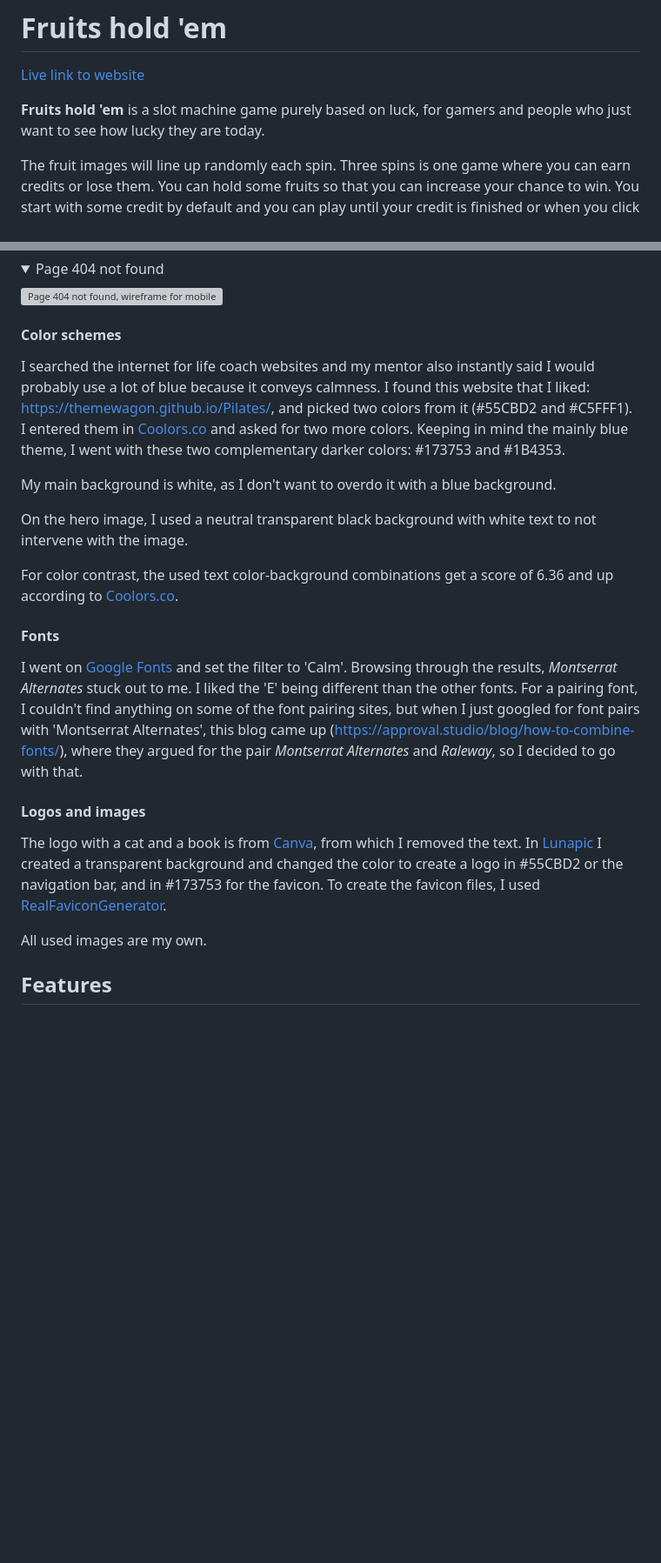
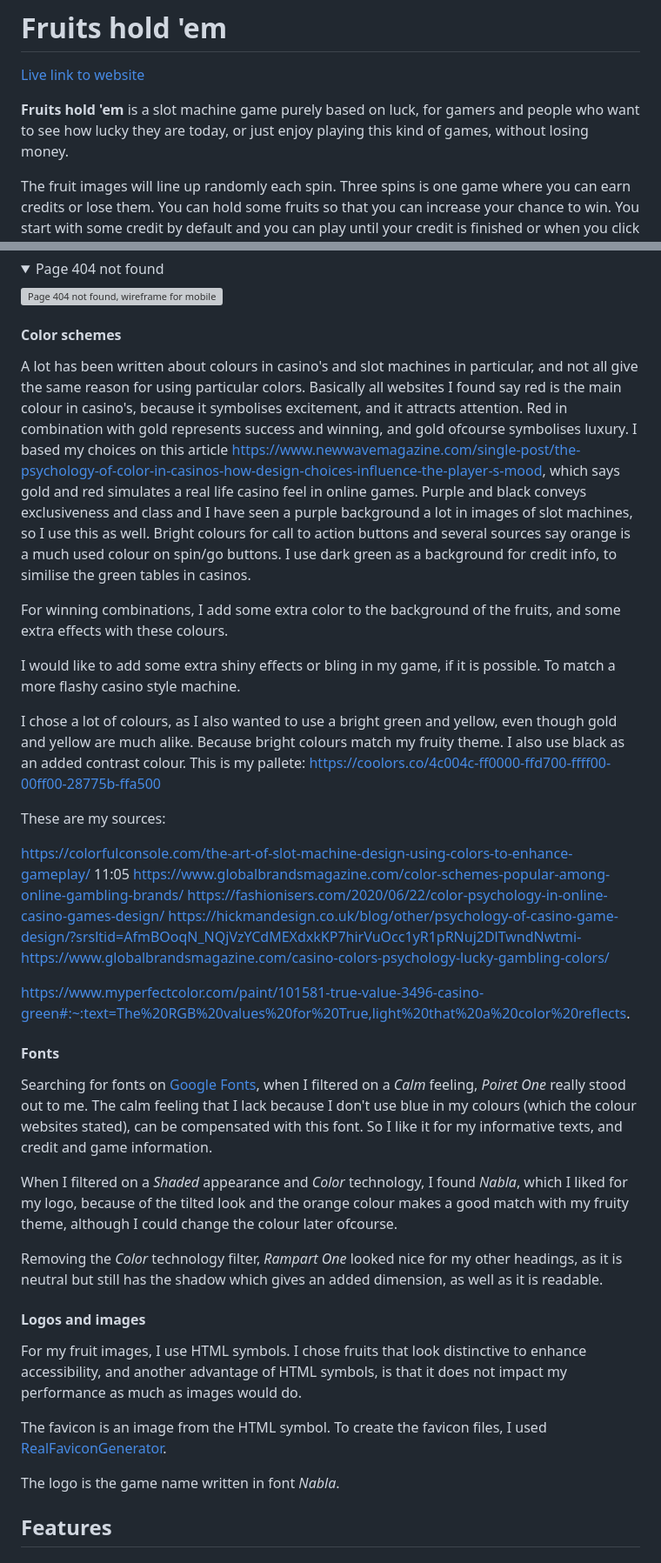
Before and after one commit to LizzyonGit/fruits-hold-em, a Markdown page: README.md, 2 parts joined by grey strips. Shown at 87% size. Rendered like a GitHub page; folded sections open; blank space fills up the shorter version; grey boxes are pictures that could not be loaded.

Commit message:
Docs: additions to intro, goal. Add colour choices, font choices and logo and images section

```diff
--- a/README.md
+++ b/README.md
@@ -2,7 +2,7 @@
 
 [Live link to website](https://lizzyongit.github.io/sotis-lifecoach/index.html)
 
-**Fruits hold 'em** is a slot machine game purely based on luck, for gamers and people who just want to see how lucky they are today.
+**Fruits hold 'em** is a slot machine game purely based on luck, for gamers and people who want to see how lucky they are today, or just enjoy playing this kind of games, without losing money.
 
 The fruit images will line up randomly each spin. Three spins is one game where you can earn credits or lose them. You can hold some fruits so that you can increase your chance to win. You start with some credit by default and you can play until your credit is finished or when you click one of the buttons to reset or quit to the home page. You can keep track of your credit, how many spins you have left the current game, and how many games you have played. At any time, you can trigger a module with the rules about how to play and how you win.
 
@@ -115,27 +115,46 @@ Below are my initial wireframes per page for mobile, tablet and laptop screen si
 
 #### Color schemes
 
-I searched the internet for life coach websites and my mentor also instantly said I would probably use a lot of blue because it conveys calmness. I found this website that I liked: https://themewagon.github.io/Pilates/, and picked two colors from it (#55CBD2 and #C5FFF1). I entered them in [Coolors.co](https://coolors.co/) and asked for two more colors. Keeping in mind the mainly blue theme, I went with these two complementary darker colors: #173753 and #1B4353.
+ A lot has been written about colours in casino's and slot machines in particular, and not all give the same reason for using particular colors. Basically all websites I found say red is the main colour in casino's, because it symbolises excitement, and it attracts attention. Red in combination with gold represents success and winning, and gold ofcourse symbolises luxury. I based my choices on this article https://www.newwavemagazine.com/single-post/the-psychology-of-color-in-casinos-how-design-choices-influence-the-player-s-mood, which says gold and red simulates a real life casino feel in online games. Purple and black conveys exclusiveness and class and I have seen a purple background a lot in images of slot machines, so I use this as well. Bright colours for call to action buttons and several sources say orange is a much used colour on spin/go buttons. I use dark green as a background for credit info, to similise the green tables in casinos.
+
+ For winning combinations, I add some extra color to the background of the fruits, and some extra effects with these colours.
 
 
-My main background is white, as I don't want to overdo it with a blue background.
+ I would like to add some extra shiny effects or bling in my game, if it is possible. To match a more flashy casino style machine.
 
+ I chose a lot of colours, as I also wanted to use a bright green and yellow, even though gold and yellow are much alike. Because bright colours match my fruity theme. I also use black as an added contrast colour. This is my pallete: https://coolors.co/4c004c-ff0000-ffd700-ffff00-00ff00-28775b-ffa500
 
-On the hero image, I used a neutral transparent black background with white text to not intervene with the image.
+ These are my sources:
 
+ https://colorfulconsole.com/the-art-of-slot-machine-design-using-colors-to-enhance-gameplay/
+11:05
+https://www.globalbrandsmagazine.com/color-schemes-popular-among-online-gambling-brands/
+https://fashionisers.com/2020/06/22/color-psychology-in-online-casino-games-design/
+https://hickmandesign.co.uk/blog/other/psychology-of-casino-game-design/?srsltid=AfmBOoqN_NQjVzYCdMEXdxkKP7hirVuOcc1yR1pRNuj2DlTwndNwtmi-
+https://www.globalbrandsmagazine.com/casino-colors-psychology-lucky-gambling-colors/
 
-For color contrast, the used text color-background combinations get a score of 6.36 and up according to [Coolors.co](https://coolors.co/).
+https://www.myperfectcolor.com/paint/101581-true-value-3496-casino-green#:~:text=The%20RGB%20values%20for%20True,light%20that%20a%20color%20reflects.
+
 
 #### Fonts
 
-I went on [Google Fonts](https://fonts.google.com/) and set the filter to 'Calm'. Browsing through the results, *Montserrat Alternates* stuck out to me. I liked the 'E' being different than the other fonts. For a pairing font, I couldn't find anything on some of the font pairing sites, but when I just googled for font pairs with 'Montserrat Alternates', this blog came up (https://approval.studio/blog/how-to-combine-fonts/), where they argued for the pair *Montserrat Alternates* and *Raleway*, so I decided to go with that.
+Searching for fonts on [Google Fonts](https://fonts.google.com/), when I filtered on a *Calm* feeling, *Poiret One* really stood out to me. The calm feeling that I lack because I don't use blue in my colours (which the colour websites stated), can be compensated with this font. So I like it for my informative texts, and credit and game information.
+
+
+When I filtered on a *Shaded* appearance and *Color* technology, I found *Nabla*, which I liked for my logo, because of the tilted look and the orange colour makes a good match with my fruity theme, although I could change the colour later ofcourse.
+
+
+Removing the *Color* technology filter, *Rampart One* looked nice for my other headings, as it is neutral but still has the shadow which gives an added dimension, as well as it is readable.
 
 #### Logos and images
 
-The logo with a cat and a book is from [Canva](https://www.canva.com/), from which I removed the text. In [Lunapic](https://www3.lunapic.com/editor/) I created a transparent background and changed the color to create a logo in #55CBD2 or the navigation bar, and in #173753 for the favicon. To create the favicon files, I used [RealFaviconGenerator](https://realfavicongenerator.net/).
+For my fruit images, I use HTML symbols. I chose fruits that look distinctive to enhance accessibility, and another advantage of HTML symbols, is that it does not impact my performance as much as images would do.
 
 
-All used images are my own.
+The favicon is an image from the HTML symbol. To create the favicon files, I used [RealFaviconGenerator](https://realfavicongenerator.net/).
+
+
+The logo is the game name written in font *Nabla*.
 
 ## Features
 
```
Also changed, not shown: other parts of README.md (+1 -1 lines).
